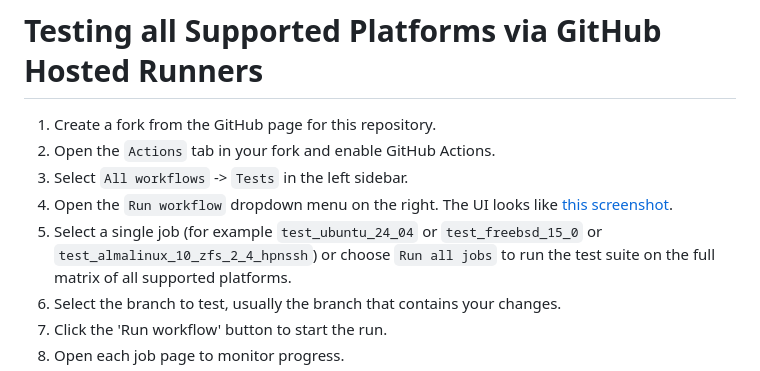
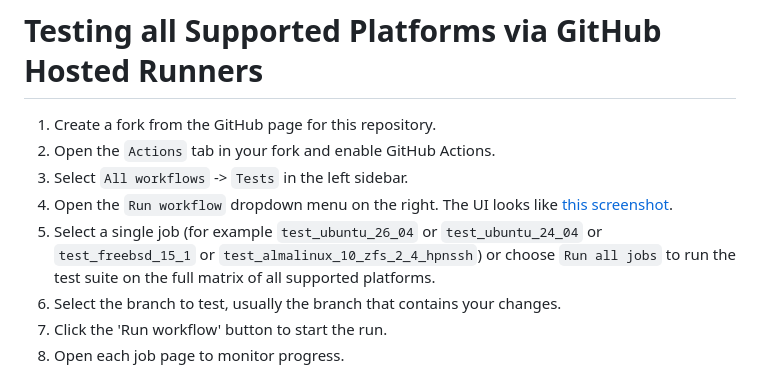
Before and after one commit to whoschek/bzfs, a Markdown page: README.md, the part around the change. GitHub-like rendering.

Commit message:
style: improve readability
Signed-off-by: Wolfgang Hoschek <wolfgang.hoschek@mac.com>

```diff
--- a/README.md
+++ b/README.md
@@ -495,7 +495,7 @@ bzfs-test        # when installed via pip
 03. Select `All workflows` -> `Tests` in the left sidebar.
 04. Open the `Run workflow` dropdown menu on the right. The UI looks like
     [this screenshot](https://raw.githubusercontent.com/whoschek/bzfs/main/bzfs_docs/run_workflow_dialog.jpg).
-05. Select a single job (for example `test_ubuntu_24_04` or `test_freebsd_15_0` or `test_almalinux_10_zfs_2_4_hpnssh`) or
+05. Select a single job (for example `test_ubuntu_26_04` or `test_ubuntu_24_04` or `test_freebsd_15_1` or `test_almalinux_10_zfs_2_4_hpnssh`) or
     choose `Run all jobs` to run the test suite on the full matrix of all supported platforms.
 06. Select the branch to test, usually the branch that contains your changes.
 07. Click the 'Run workflow' button to start the run.
```
